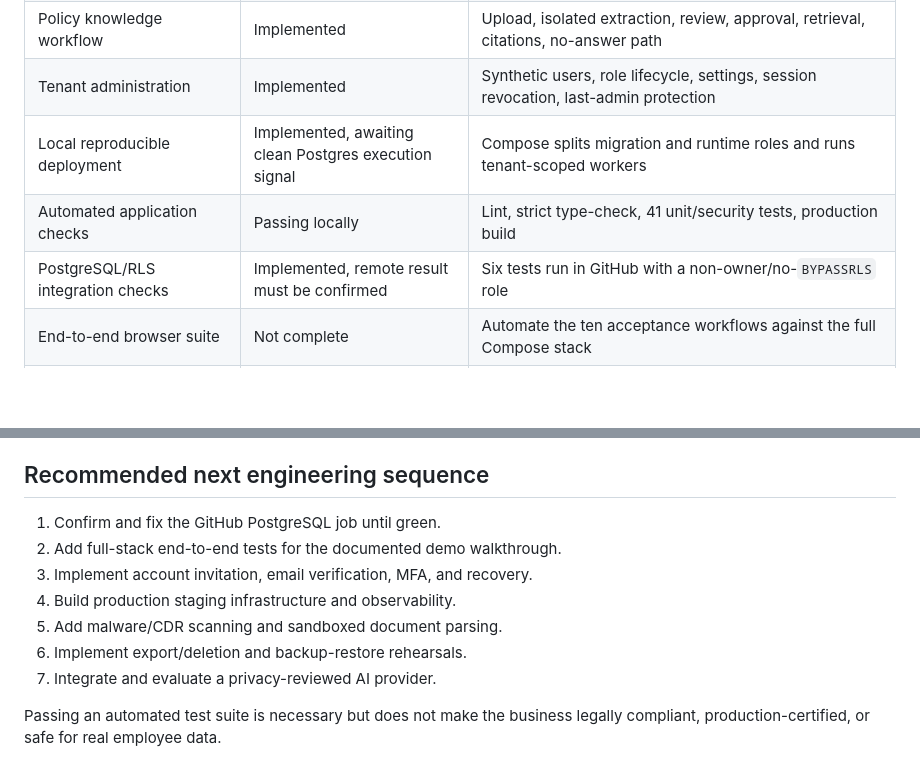
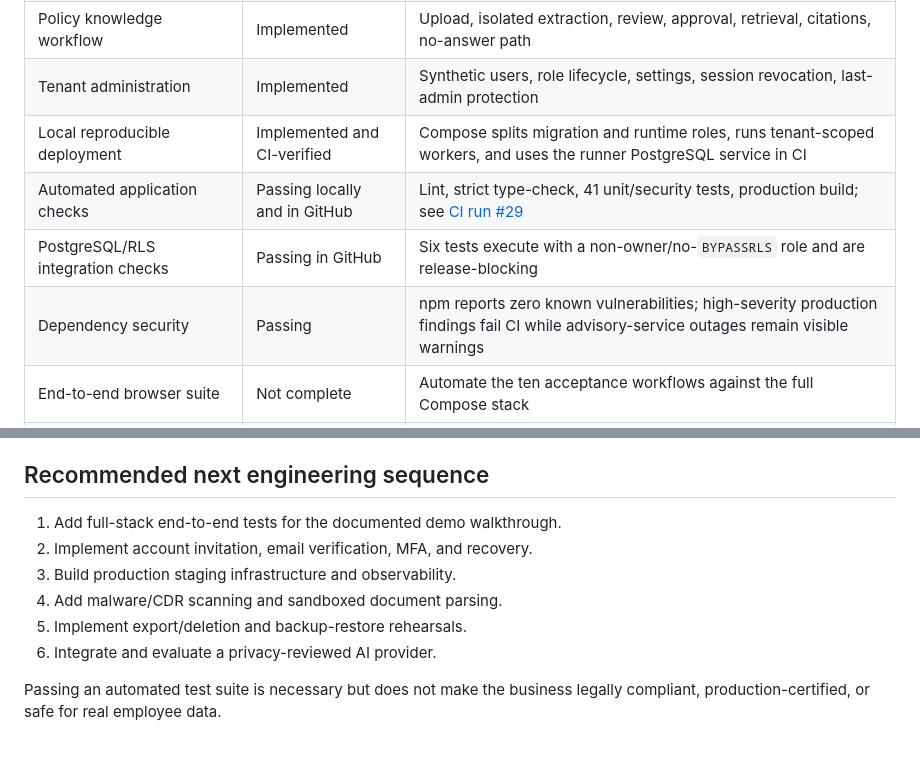
Before and after one commit to minmin7min/Local-AI, a Markdown page: docs/READINESS.md, 2 parts joined by grey strips. Rendered like a GitHub page; blank space fills up the shorter version.

Commit message:
Update launch readiness evidence

```diff
--- a/docs/READINESS.md
+++ b/docs/READINESS.md
@@ -10,9 +10,10 @@ The repository is a functional, synthetic-data MVP and sales-demo foundation. It
 | Core employee-operations demo | Implemented | Employee scope, imports, training, certifications, equipment, reporting, deadlines |
 | Policy knowledge workflow | Implemented | Upload, isolated extraction, review, approval, retrieval, citations, no-answer path |
 | Tenant administration | Implemented | Synthetic users, role lifecycle, settings, session revocation, last-admin protection |
-| Local reproducible deployment | Implemented, awaiting clean Postgres execution signal | Compose splits migration and runtime roles and runs tenant-scoped workers |
-| Automated application checks | Passing locally | Lint, strict type-check, 41 unit/security tests, production build |
-| PostgreSQL/RLS integration checks | Implemented, remote result must be confirmed | Six tests run in GitHub with a non-owner/no-`BYPASSRLS` role |
+| Local reproducible deployment | Implemented and CI-verified | Compose splits migration and runtime roles, runs tenant-scoped workers, and uses the runner PostgreSQL service in CI |
+| Automated application checks | Passing locally and in GitHub | Lint, strict type-check, 41 unit/security tests, production build; see [CI run #29](https://github.com/minmin7min/Local-AI/actions/runs/30210147460) |
+| PostgreSQL/RLS integration checks | Passing in GitHub | Six tests execute with a non-owner/no-`BYPASSRLS` role and are release-blocking |
+| Dependency security | Passing | npm reports zero known vulnerabilities; high-severity production findings fail CI while advisory-service outages remain visible warnings |
 | End-to-end browser suite | Not complete | Automate the ten acceptance workflows against the full Compose stack |
 | Production identity | Blocked for real use | MFA, account recovery, invitation/verification, session-device controls, reviewed SSO path |
 | Production file security | Blocked for real use | Malware/CDR scanning, hardened parser sandbox, encrypted private object storage |
@@ -42,12 +43,11 @@ The repository is a functional, synthetic-data MVP and sales-demo foundation. It
 
 ## Recommended next engineering sequence
 
-1. Confirm and fix the GitHub PostgreSQL job until green.
-2. Add full-stack end-to-end tests for the documented demo walkthrough.
-3. Implement account invitation, email verification, MFA, and recovery.
-4. Build production staging infrastructure and observability.
-5. Add malware/CDR scanning and sandboxed document parsing.
-6. Implement export/deletion and backup-restore rehearsals.
-7. Integrate and evaluate a privacy-reviewed AI provider.
+1. Add full-stack end-to-end tests for the documented demo walkthrough.
+2. Implement account invitation, email verification, MFA, and recovery.
+3. Build production staging infrastructure and observability.
+4. Add malware/CDR scanning and sandboxed document parsing.
+5. Implement export/deletion and backup-restore rehearsals.
+6. Integrate and evaluate a privacy-reviewed AI provider.
 
 Passing an automated test suite is necessary but does not make the business legally compliant, production-certified, or safe for real employee data.
```
